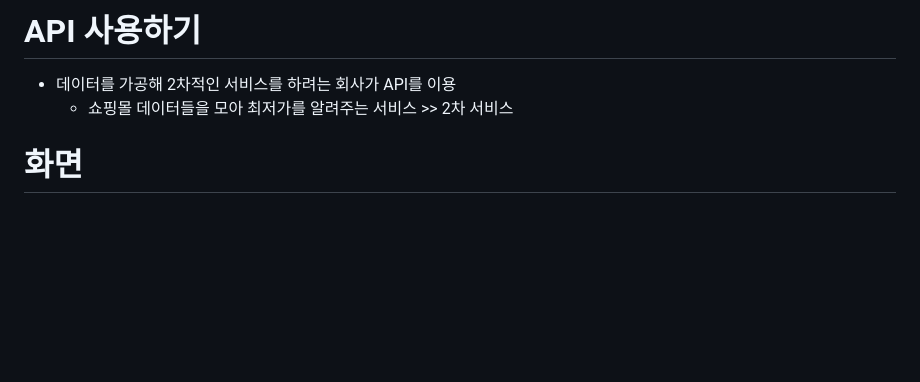
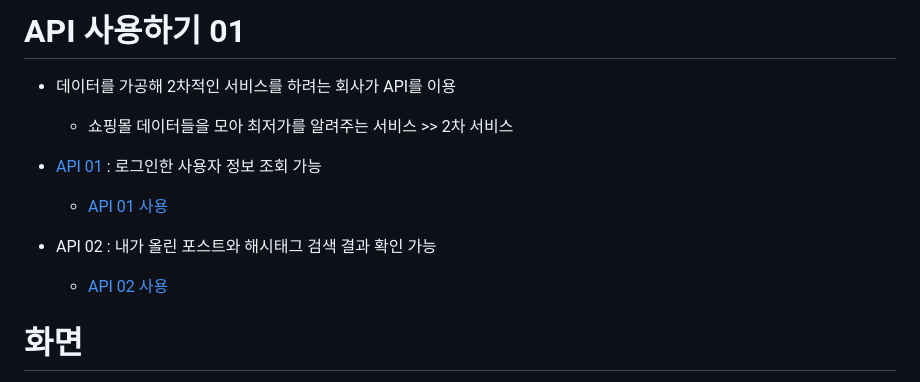
Before and after one commit to hyeah0/Node.js, a Markdown page: 05_Nodebird_API_Call/R_API_1_call.md, the part around the change. Drawn GitHub-style; blank space fills up the shorter version.

Commit message:
API 불러오기(사용하기)

```diff
--- a/05_Nodebird_API_Call/README.md
+++ b/05_Nodebird_API_Call/R_API_1_call.md
@@ -1,7 +1,13 @@
-# API 사용하기
+# API 사용하기 01
 
 - 데이터를 가공해 2차적인 서비스를 하려는 회사가 API를 이용
+
   - 쇼핑몰 데이터들을 모아 최저가를 알려주는 서비스 >> 2차 서비스
+
+- [API 01]() : 로그인한 사용자 정보 조회 가능
+  - [API 01 사용]()
+- API 02 : 내가 올린 포스트와 해시태그 검색 결과 확인 가능
+  - [API 02 사용]()
 
 # 화면
 
```
Also changed, not shown: 05_Nodebird_API_Call/R_API_2_call.md (added, +12 -0 lines).
